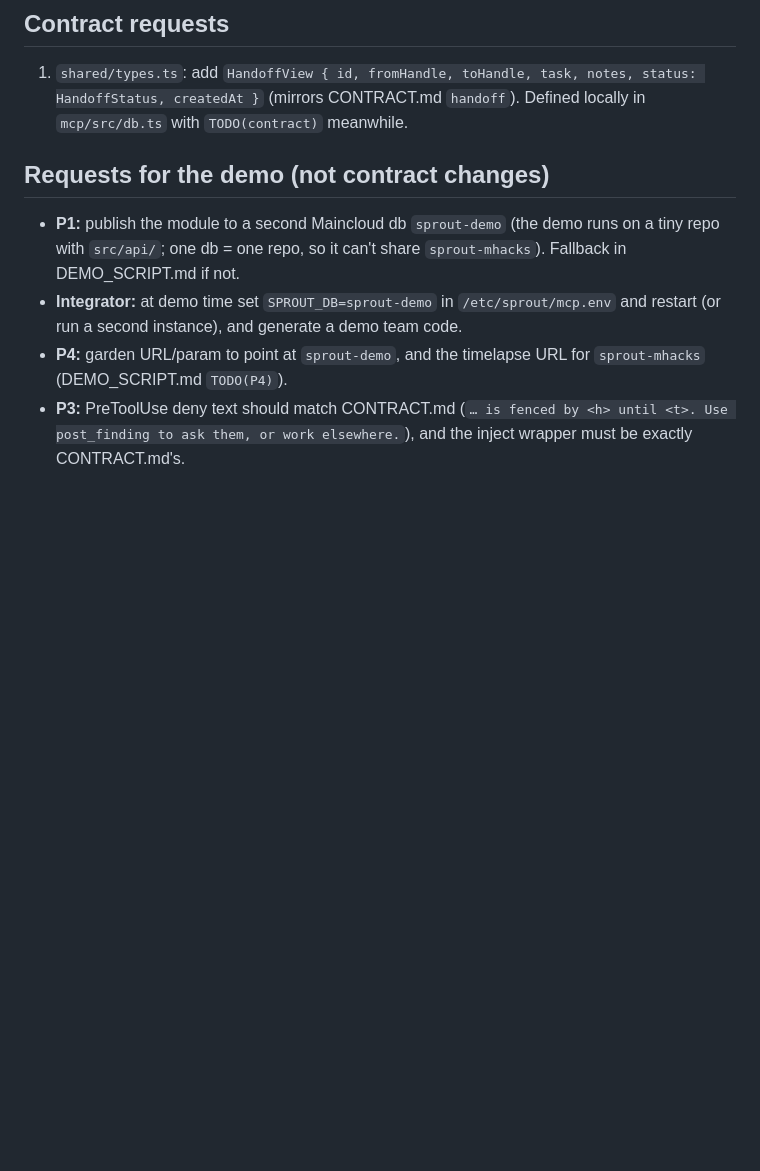
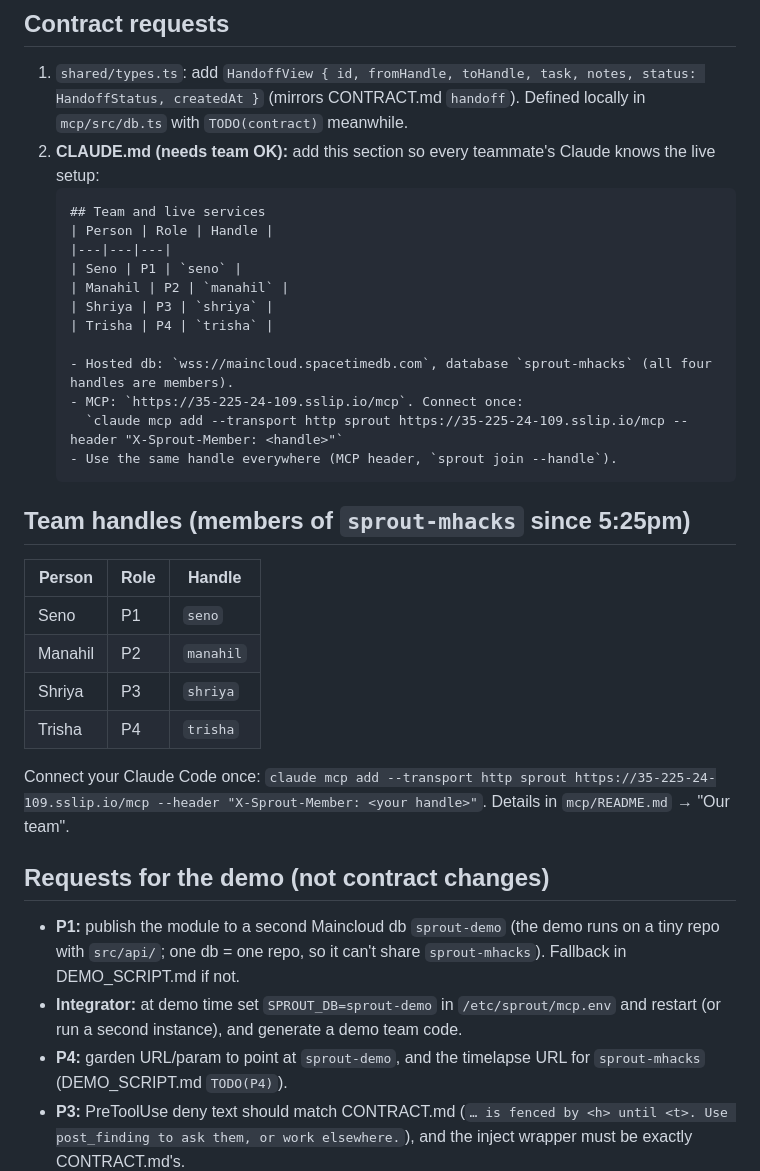
Before and after one commit to trishabthakkar/mhacks, a Markdown page: status/P2.md, the part around the change. Drawn GitHub-style; blank space fills up the shorter version.

Commit message:
status: team handles + CLAUDE.md proposal for live services

````diff
--- a/status/P2.md
+++ b/status/P2.md
@@ -34,6 +34,32 @@ _Update after every milestone._
 ## Contract requests
 
 1. `shared/types.ts`: add `HandoffView { id, fromHandle, toHandle, task, notes, status: HandoffStatus, createdAt }` (mirrors CONTRACT.md `handoff`). Defined locally in `mcp/src/db.ts` with `TODO(contract)` meanwhile.
+2. **CLAUDE.md (needs team OK):** add this section so every teammate's Claude knows the live setup:
+   ```md
+   ## Team and live services
+   | Person | Role | Handle |
+   |---|---|---|
+   | Seno | P1 | `seno` |
+   | Manahil | P2 | `manahil` |
+   | Shriya | P3 | `shriya` |
+   | Trisha | P4 | `trisha` |
+
+   - Hosted db: `wss://maincloud.spacetimedb.com`, database `sprout-mhacks` (all four handles are members).
+   - MCP: `https://35-225-24-109.sslip.io/mcp`. Connect once:
+     `claude mcp add --transport http sprout https://35-225-24-109.sslip.io/mcp --header "X-Sprout-Member: <handle>"`
+   - Use the same handle everywhere (MCP header, `sprout join --handle`).
+   ```
+
+## Team handles (members of `sprout-mhacks` since 5:25pm)
+
+| Person | Role | Handle |
+|---|---|---|
+| Seno | P1 | `seno` |
+| Manahil | P2 | `manahil` |
+| Shriya | P3 | `shriya` |
+| Trisha | P4 | `trisha` |
+
+Connect your Claude Code once: `claude mcp add --transport http sprout https://35-225-24-109.sslip.io/mcp --header "X-Sprout-Member: <your handle>"`. Details in `mcp/README.md` → "Our team".
 
 ## Requests for the demo (not contract changes)
 
````
